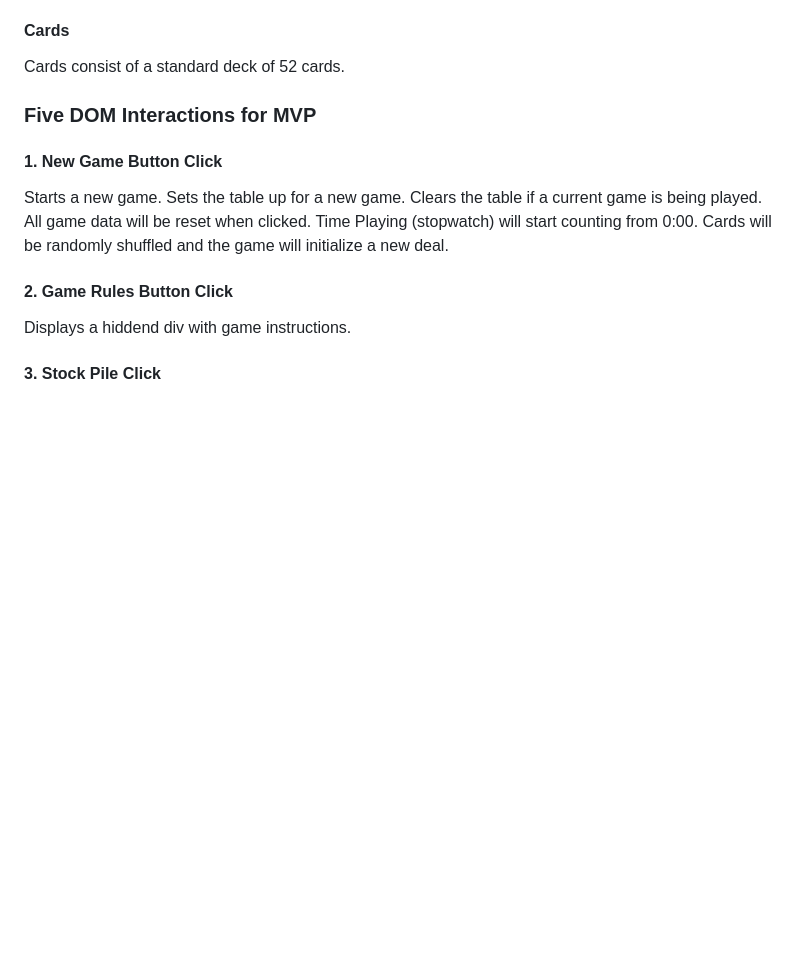
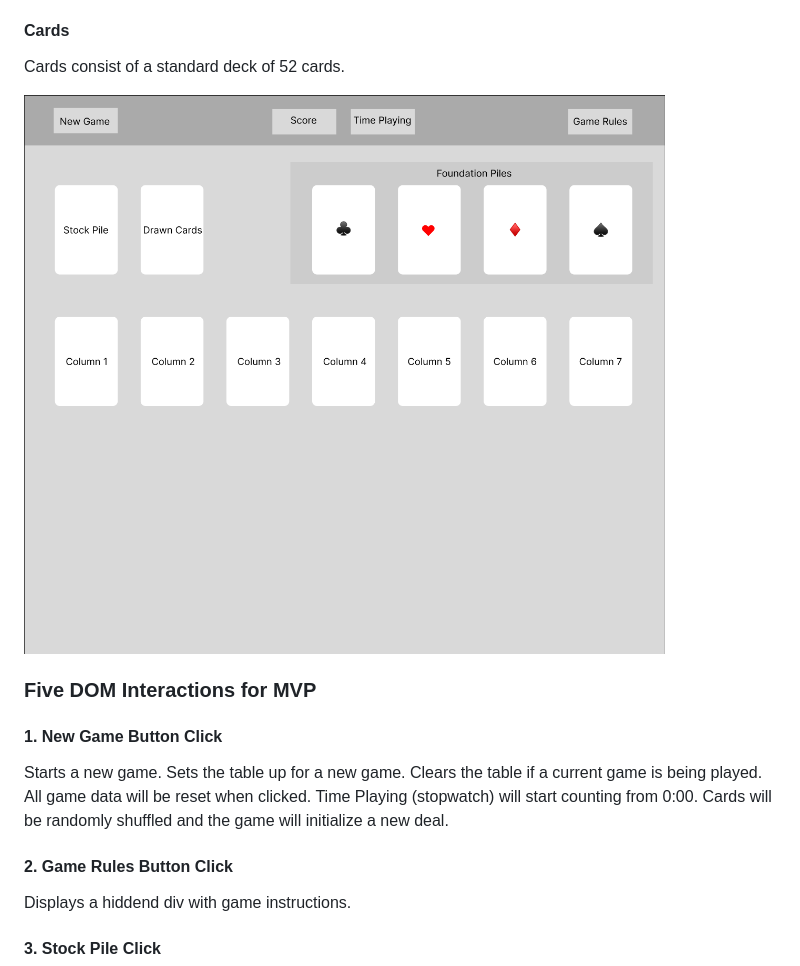
Before and after one commit to justinclark-dev/solitaire, a Markdown page: README.md, the part around the change. Rendered like a GitHub page; blank space fills up the shorter version.

Commit message:
adds layout mockup

```diff
--- a/README.md
+++ b/README.md
@@ -47,6 +47,8 @@ Consists of the Stock Pile, Drawn Cards Pile, Foundation Piles, and Columns.
 #### Cards
 Cards consist of a standard deck of 52 cards.
 
+<img src="./images/solitaire-layout.png">
+
 ### Five DOM Interactions for MVP
 
 #### 1. New Game Button Click
```
